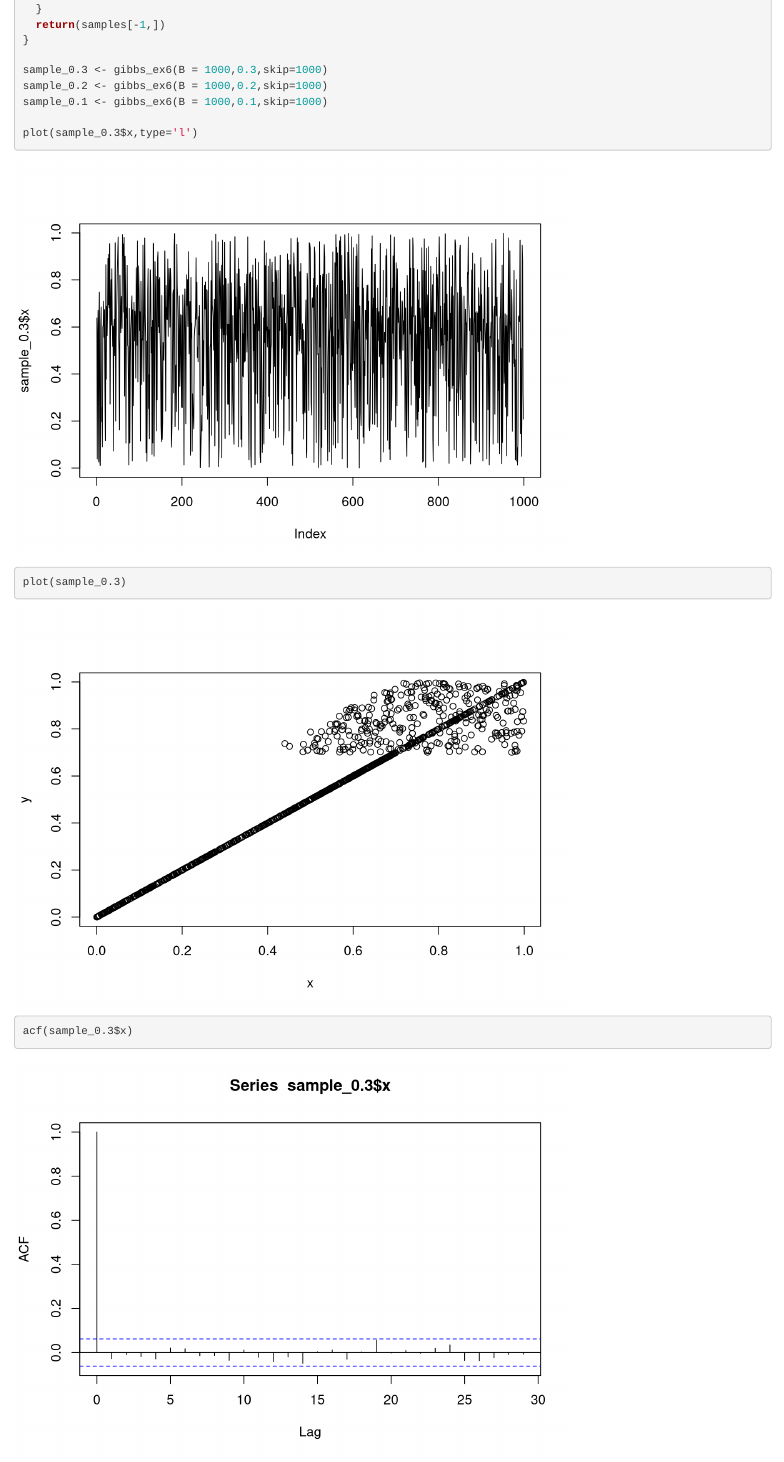
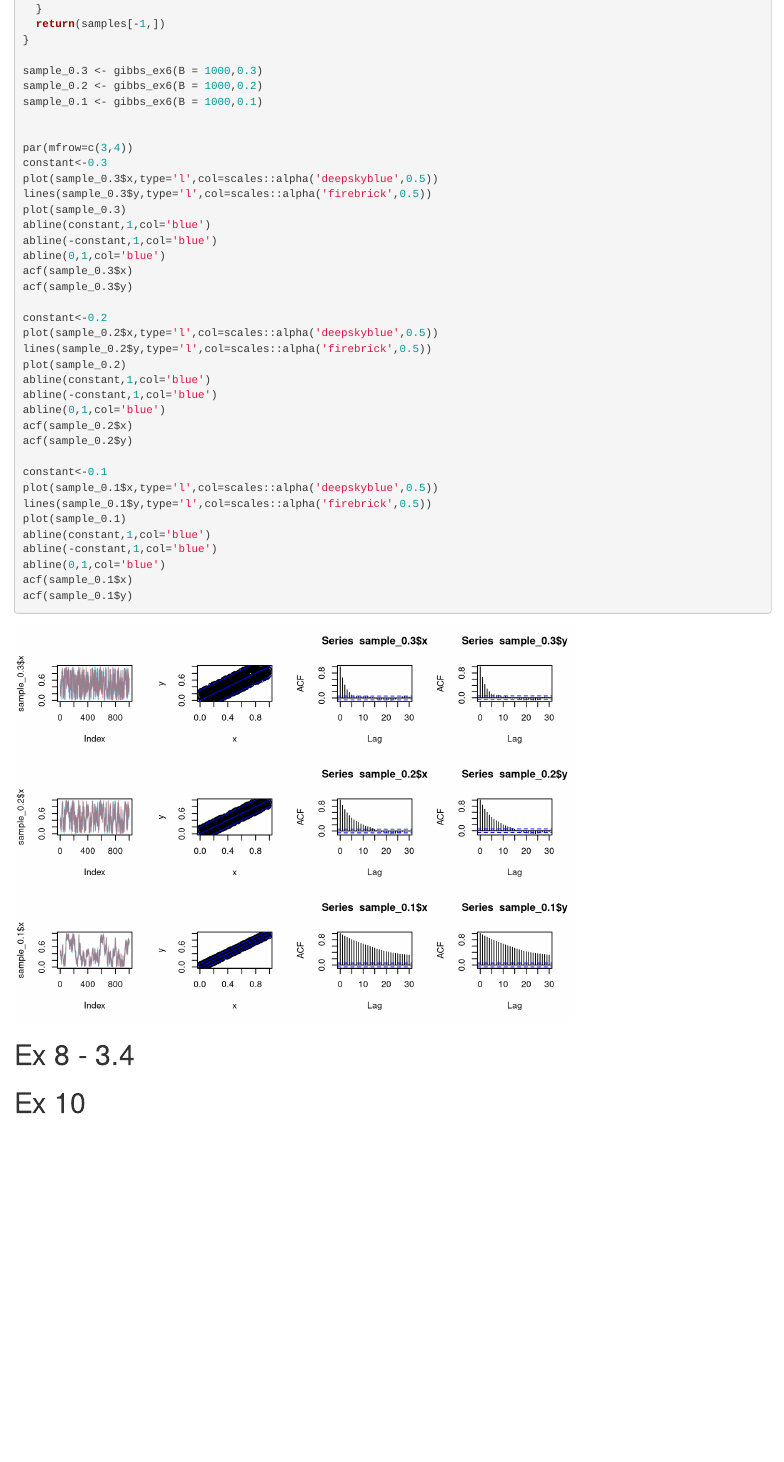
Before and after one commit to rafaelcatoia/Spring2023_207, an R Markdown document (HW1_207.Rmd): the page in a window 1100 px wide, from 3320 px down before the commit and from 4540 px down after it, so that both start at the same text. Rendered offline with R 4.5, knitr and Pandoc, with nearby package versions; code that draws random numbers runs with fixed seeds of ours.

Commit message:
corrected ex6

```diff
--- a/HW1_207.Rmd
+++ b/HW1_207.Rmd
@@ -107,10 +112,6 @@ gibbs_ex6 <- function(B=1000,constant,skip=100,burn_in=1000){
   return(samples[-1,])
 }
 
-sample_0.3 <- gibbs_ex6(B = 1000,0.3,skip=1000)
-sample_0.2 <- gibbs_ex6(B = 1000,0.2,skip=1000)
-sample_0.1 <- gibbs_ex6(B = 1000,0.1,skip=1000)
-
-plot(sample_0.3$x,type='l')
-plot(sample_0.3)
-acf(sample_0.3$x)
+sample_0.3 <- gibbs_ex6(B = 1000,0.3)
+sample_0.2 <- gibbs_ex6(B = 1000,0.2)
+sample_0.1 <- gibbs_ex6(B = 1000,0.1)
@@ -125,2 +118,33 @@ acf(sample_0.1$x)
 
 
+par(mfrow=c(3,4))
+constant<-0.3
+plot(sample_0.3$x,type='l',col=scales::alpha('deepskyblue',0.5))
+lines(sample_0.3$y,type='l',col=scales::alpha('firebrick',0.5))
+plot(sample_0.3)
+abline(constant,1,col='blue')
+abline(-constant,1,col='blue')
+abline(0,1,col='blue')
+acf(sample_0.3$x)
+acf(sample_0.3$y)
+
+constant<-0.2
+plot(sample_0.2$x,type='l',col=scales::alpha('deepskyblue',0.5))
+lines(sample_0.2$y,type='l',col=scales::alpha('firebrick',0.5))
+plot(sample_0.2)
+abline(constant,1,col='blue')
+abline(-constant,1,col='blue')
+abline(0,1,col='blue')
+acf(sample_0.2$x)
+acf(sample_0.2$y)
+
+constant<-0.1
+plot(sample_0.1$x,type='l',col=scales::alpha('deepskyblue',0.5))
+lines(sample_0.1$y,type='l',col=scales::alpha('firebrick',0.5))
+plot(sample_0.1)
+abline(constant,1,col='blue')
+abline(-constant,1,col='blue')
+abline(0,1,col='blue')
+acf(sample_0.1$x)
+acf(sample_0.1$y)
+
```
Also changed, not shown: HW1_207.Rmd (46 more changed lines).
